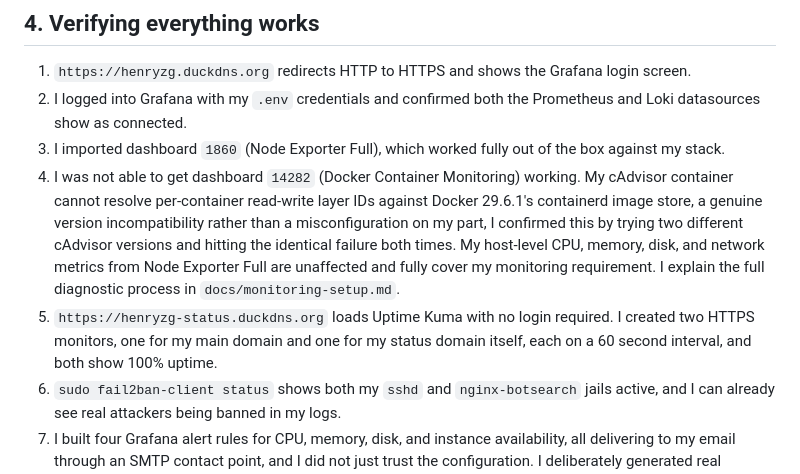
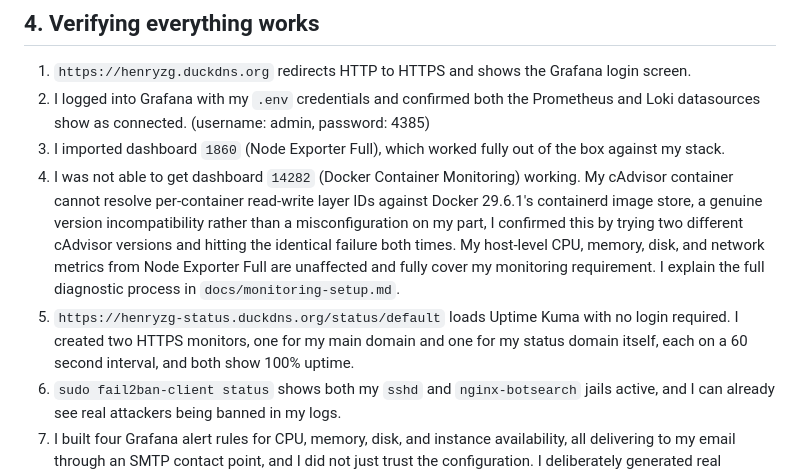
Before and after one commit to h-yzeng/itmo-453, a Markdown page: itmo453-finalproject/README.md, the part around the change. Drawn GitHub-style.

Commit message:
Update README to clarify Uptime Kuma status page URL and provide Grafana login credentials

```diff
--- a/itmo453-finalproject/README.md
+++ b/itmo453-finalproject/README.md
@@ -97,10 +97,10 @@ All 8 containers, proxy, grafana, prometheus, loki, promtail, node-exporter, cad
 ## 4. Verifying everything works
 
 1. `https://henryzg.duckdns.org` redirects HTTP to HTTPS and shows the Grafana login screen.
-2. I logged into Grafana with my `.env` credentials and confirmed both the Prometheus and Loki datasources show as connected.
+2. I logged into Grafana with my `.env` credentials and confirmed both the Prometheus and Loki datasources show as connected. (username: admin, password: 4385)
 3. I imported dashboard `1860` (Node Exporter Full), which worked fully out of the box against my stack.
 4. I was not able to get dashboard `14282` (Docker Container Monitoring) working. My cAdvisor container cannot resolve per-container read-write layer IDs against Docker 29.6.1's containerd image store, a genuine version incompatibility rather than a misconfiguration on my part, I confirmed this by trying two different cAdvisor versions and hitting the identical failure both times. My host-level CPU, memory, disk, and network metrics from Node Exporter Full are unaffected and fully cover my monitoring requirement. I explain the full diagnostic process in `docs/monitoring-setup.md`.
-5. `https://henryzg-status.duckdns.org` loads Uptime Kuma with no login required. I created two HTTPS monitors, one for my main domain and one for my status domain itself, each on a 60 second interval, and both show 100% uptime.
+5. `https://henryzg-status.duckdns.org/status/default` loads Uptime Kuma with no login required. I created two HTTPS monitors, one for my main domain and one for my status domain itself, each on a 60 second interval, and both show 100% uptime.
 6. `sudo fail2ban-client status` shows both my `sshd` and `nginx-botsearch` jails active, and I can already see real attackers being banned in my logs.
 7. I built four Grafana alert rules for CPU, memory, disk, and instance availability, all delivering to my email through an SMTP contact point, and I did not just trust the configuration. I deliberately generated real memory pressure on the server with `stress-ng`, watched the alert move from Normal to Pending to Firing in Grafana's own state history, and received a real email describing the exact threshold breach, confirmed in `docs/monitoring-setup.md`.
 8. I also tested my backup and restore process directly rather than only writing it down, deliberately deleting my live Grafana data volume and confirming it came back fully intact after running `scripts/restore.sh`, described in `docs/recovery-procedures.md`.
```
